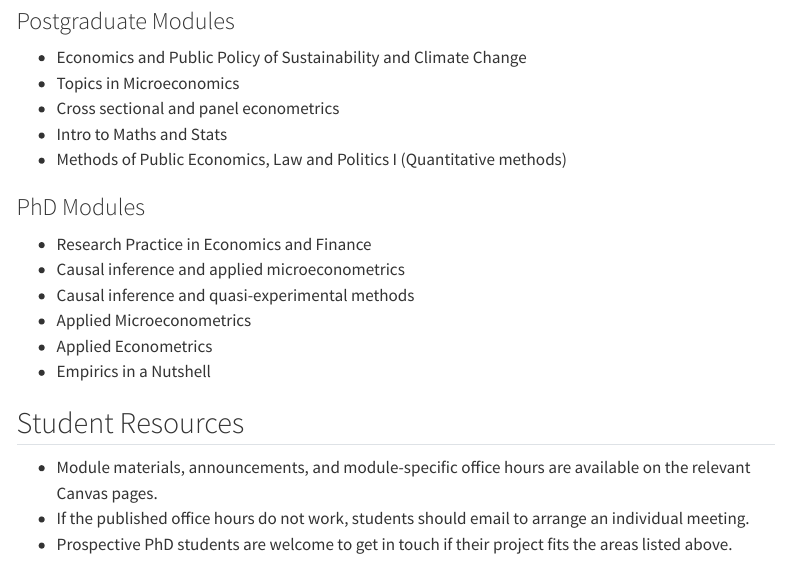
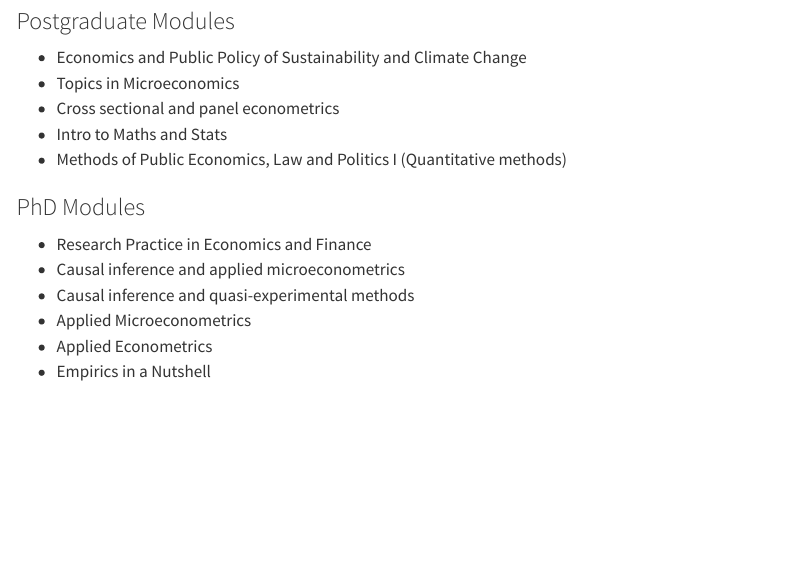
Before and after one commit to nilsbraakmann/nils-site, a Quarto document (teaching.qmd): the page in a window 1100 px wide, from 2180 px down. Rendered offline with R 4.5, knitr and Pandoc in place of Quarto, with nearby package versions; menus at the side of the page are left out.

Commit message:
Remove teaching resources section

```diff
--- a/teaching.qmd
+++ b/teaching.qmd
@@ -81,9 +81,3 @@ Areas of fit include labour economics, the economics of crime, urban economics,
 - Applied Microeconometrics
 - Applied Econometrics
 - Empirics in a Nutshell
-
-## Student Resources
-
-- Module materials, announcements, and module-specific office hours are available on the relevant Canvas pages.
-- If the published office hours do not work, students should email to arrange an individual meeting.
-- Prospective PhD students are welcome to get in touch if their project fits the areas listed above.
```
Also changed, not shown: docs/search.json, 2 other files.
